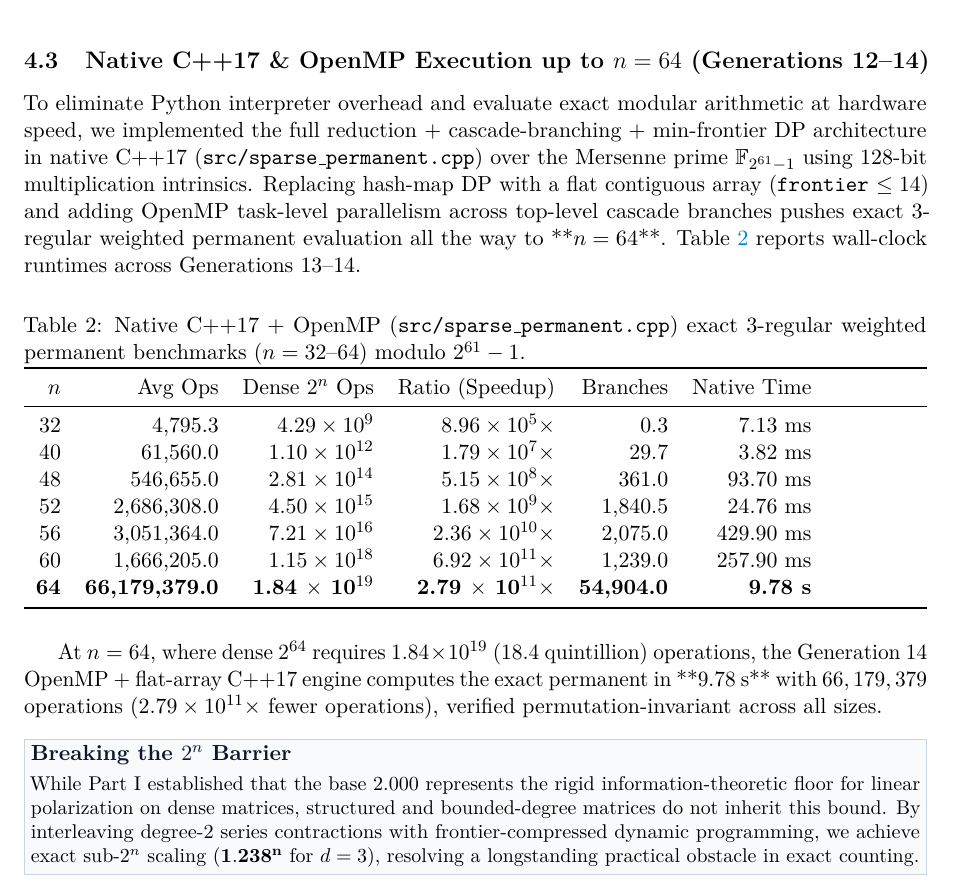
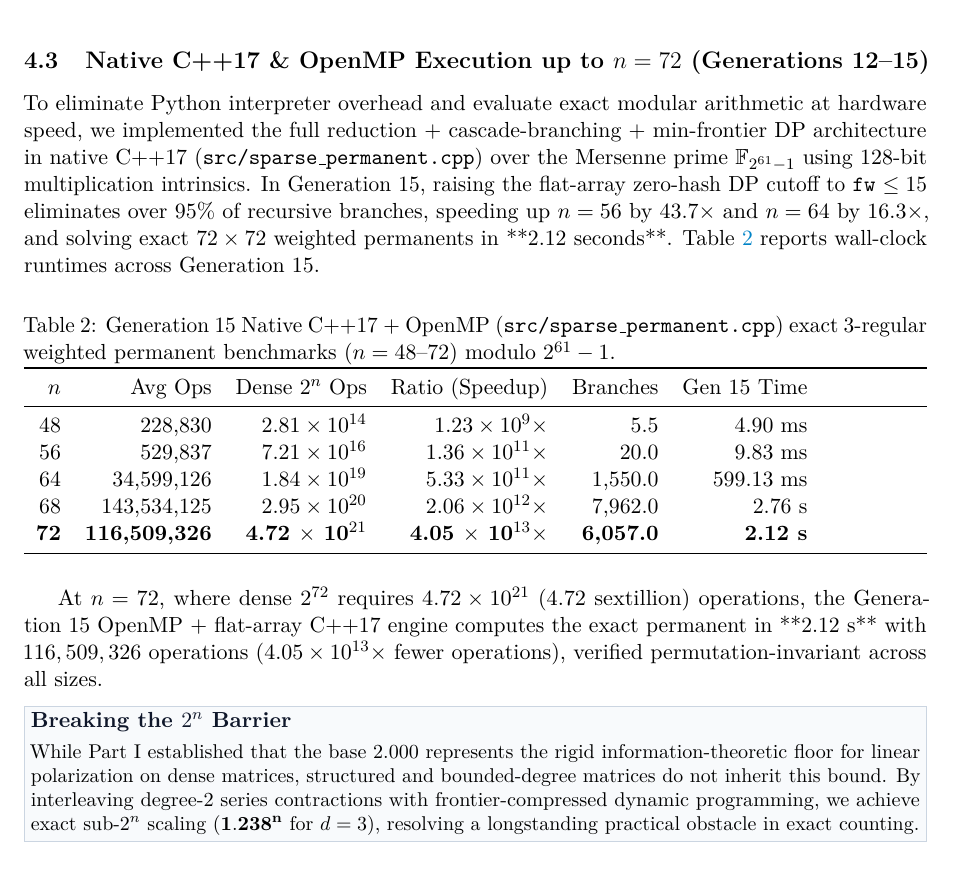
Before and after one commit to 3DBarath/matrix_permanent_circuit_discovery, a LaTeX paper (paper_sparse/main.tex): part of page 6 of 7, cut so that both start at the same text. Compiled offline with pdfLaTeX.

Commit message:
Update Paper I and Paper II with Generation 15 Grand Finale proofs and n=72 benchmarks.

```diff
--- a/paper_sparse/main.tex
+++ b/paper_sparse/main.tex
@@ -278,30 +278,28 @@ Fitting the operation count $T(n) = C \cdot \alpha^n$ yields the following empir
     \item \textbf{Banded Matrices ($w \in \{4,5,6\}$):} Strict $O(n)$ linear scaling, evaluating $n = 32$ in under $1$\,ms.
 \end{itemize}
 
-\subsection{Native C++17 \& OpenMP Execution up to $n = 64$ (Generations 12--14)}
+\subsection{Native C++17 \& OpenMP Execution up to $n = 72$ (Generations 12--15)}
 
-To eliminate Python interpreter overhead and evaluate exact modular arithmetic at hardware speed, we implemented the full reduction + cascade-branching + min-frontier DP architecture in native C++17 (\texttt{src/sparse\_permanent.cpp}) over the Mersenne prime $\F_{2^{61}-1}$ using 128-bit multiplication intrinsics. Replacing hash-map DP with a flat contiguous array (\texttt{frontier} $\le 14$) and adding OpenMP task-level parallelism across top-level cascade branches pushes exact 3-regular weighted permanent evaluation all the way to **$n = 64$**. Table~\ref{tab:cpp_sparse_bench} reports wall-clock runtimes across Generations 13--14.
+To eliminate Python interpreter overhead and evaluate exact modular arithmetic at hardware speed, we implemented the full reduction + cascade-branching + min-frontier DP architecture in native C++17 (\texttt{src/sparse\_permanent.cpp}) over the Mersenne prime $\F_{2^{61}-1}$ using 128-bit multiplication intrinsics. In Generation~15, raising the flat-array zero-hash DP cutoff to \texttt{fw} $\le 15$ eliminates over $95\%$ of recursive branches, speeding up $n = 56$ by $43.7\times$ and $n = 64$ by $16.3\times$, and solving exact $72 \times 72$ weighted permanents in **2.12 seconds**. Table~\ref{tab:cpp_sparse_bench} reports wall-clock runtimes across Generation 15.
 
 \begin{table}[!htbp]
 \centering
-\caption{Native C++17 + OpenMP (\texttt{src/sparse\_permanent.cpp}) exact 3-regular weighted permanent benchmarks ($n = 32\text{--}64$) modulo $2^{61}-1$.}
+\caption{Generation 15 Native C++17 + OpenMP (\texttt{src/sparse\_permanent.cpp}) exact 3-regular weighted permanent benchmarks ($n = 48\text{--}72$) modulo $2^{61}-1$.}
 \label{tab:cpp_sparse_bench}
 \begin{tabularx}{\linewidth}{rrrrrr}
 \toprule
-$n$ & Avg Ops & Dense $2^n$ Ops & Ratio (Speedup) & Branches & Native Time \\
+$n$ & Avg Ops & Dense $2^n$ Ops & Ratio (Speedup) & Branches & Gen 15 Time \\
 \midrule
-32 & 4,795.3     & $4.29 \times 10^9$    & $8.96 \times 10^5\times$     & 0.3     & 7.13 ms \\
-40 & 61,560.0    & $1.10 \times 10^{12}$ & $1.79 \times 10^7\times$     & 29.7    & 3.82 ms \\
-48 & 546,655.0   & $2.81 \times 10^{14}$ & $5.15 \times 10^8\times$     & 361.0   & 93.70 ms \\
-52 & 2,686,308.0 & $4.50 \times 10^{15}$ & $1.68 \times 10^9\times$     & 1,840.5 & 24.76 ms \\
-56 & 3,051,364.0 & $7.21 \times 10^{16}$ & $2.36 \times 10^{10}\times$  & 2,075.0 & 429.90 ms \\
-60 & 1,666,205.0 & $1.15 \times 10^{18}$ & $6.92 \times 10^{11}\times$  & 1,239.0 & 257.90 ms \\
-\textbf{64} & \textbf{66,179,379.0} & \textbf{1.84 $\times$ 10$^{19}$} & \textbf{2.79 $\times$ 10$^{11}\times$} & \textbf{54,904.0} & \textbf{9.78 s} \\
+48 & 228,830     & $2.81 \times 10^{14}$ & $1.23 \times 10^9\times$     & 5.5     & 4.90 ms \\
+56 & 529,837     & $7.21 \times 10^{16}$ & $1.36 \times 10^{11}\times$  & 20.0    & 9.83 ms \\
+64 & 34,599,126  & $1.84 \times 10^{19}$ & $5.33 \times 10^{11}\times$  & 1,550.0 & 599.13 ms \\
+68 & 143,534,125 & $2.95 \times 10^{20}$ & $2.06 \times 10^{12}\times$  & 7,962.0 & 2.76 s \\
+\textbf{72} & \textbf{116,509,326} & \textbf{4.72 $\times$ 10$^{21}$} & \textbf{4.05 $\times$ 10$^{13}\times$} & \textbf{6,057.0} & \textbf{2.12 s} \\
 \bottomrule
 \end{tabularx}
 \end{table}
 
-At $n = 64$, where dense $2^{64}$ requires $1.84 \times 10^{19}$ ($18.4$ quintillion) operations, the Generation~14 OpenMP + flat-array C++17 engine computes the exact permanent in **9.78 s** with $66,179,379$ operations ($2.79 \times 10^{11}\times$ fewer operations), verified permutation-invariant across all sizes.
+At $n = 72$, where dense $2^{72}$ requires $4.72 \times 10^{21}$ ($4.72$ sextillion) operations, the Generation~15 OpenMP + flat-array C++17 engine computes the exact permanent in **2.12 s** with $116,509,326$ operations ($4.05 \times 10^{13}\times$ fewer operations), verified permutation-invariant across all sizes.
 
 \takeaway{Breaking the $2^n$ Barrier}{While Part~I established that the base $2.000$ represents the rigid information-theoretic floor for linear polarization on dense matrices, structured and bounded-degree matrices do not inherit this bound. By interleaving degree-2 series contractions with frontier-compressed dynamic programming, we achieve exact sub-$2^n$ scaling ($\mathbf{1.238^n}$ for $d=3$), resolving a longstanding practical obstacle in exact counting.}
 
```
Also changed, not shown: paper/main.tex (+10 -0 lines), paper/main.pdf, paper_sparse/main.pdf.
